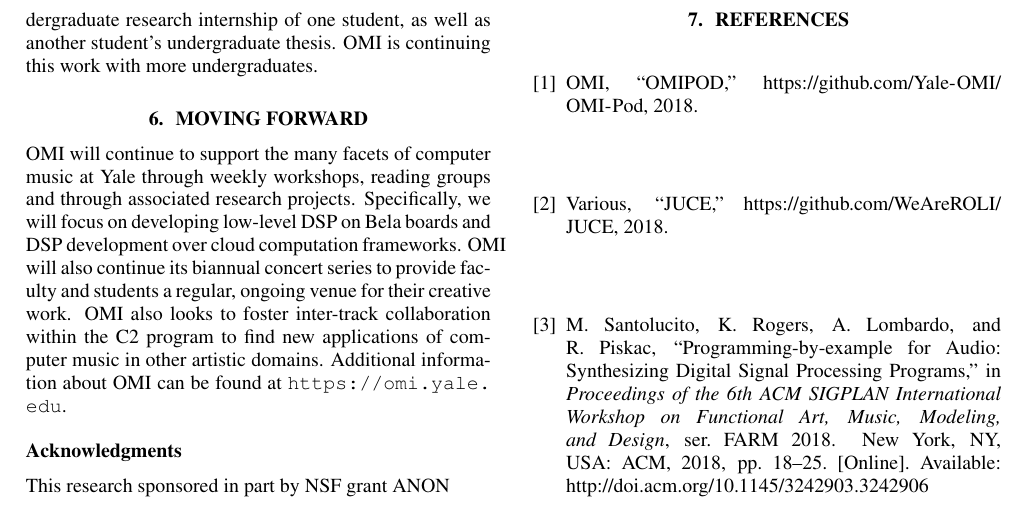
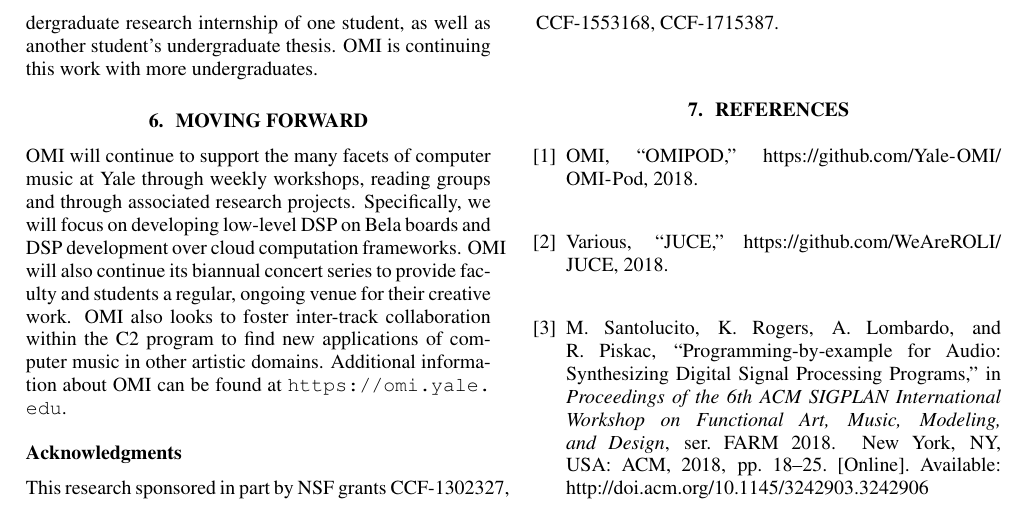
Before and after one commit to Yale-OMI/Studio-Reports, a LaTeX paper (2018/main.tex): part of page 3 of 3, cut so that both start at the same text. Compiled offline with pdfLaTeX.

Commit message:
almost camera ready

```diff
--- a/2018/main.tex
+++ b/2018/main.tex
@@ -160,8 +160,10 @@ This studio report describes the Yale Open Music Initiative (OMI) and the degree
 
 \input{secs/future}
 
+\flushend
+
 \begin{acknowledgments}
-This research sponsored in part by NSF grant ANON%CCF-1302327 and CCF-1553168.
+This research sponsored in part by NSF grants CCF-1302327, CCF-1553168, CCF-1715387.
 \end{acknowledgments}
 
 %%%%%%%%%%%%%%%%%%%%%%%%%%%%%%%%%%%%%%%%%%%%%%%%%%%%%%%%%%%%%%%%%%%%%%%%%%%%%
```
Also changed, not shown: 2018/secs/spaces.tex (+1 -1 lines), 2018/main.pdf.
